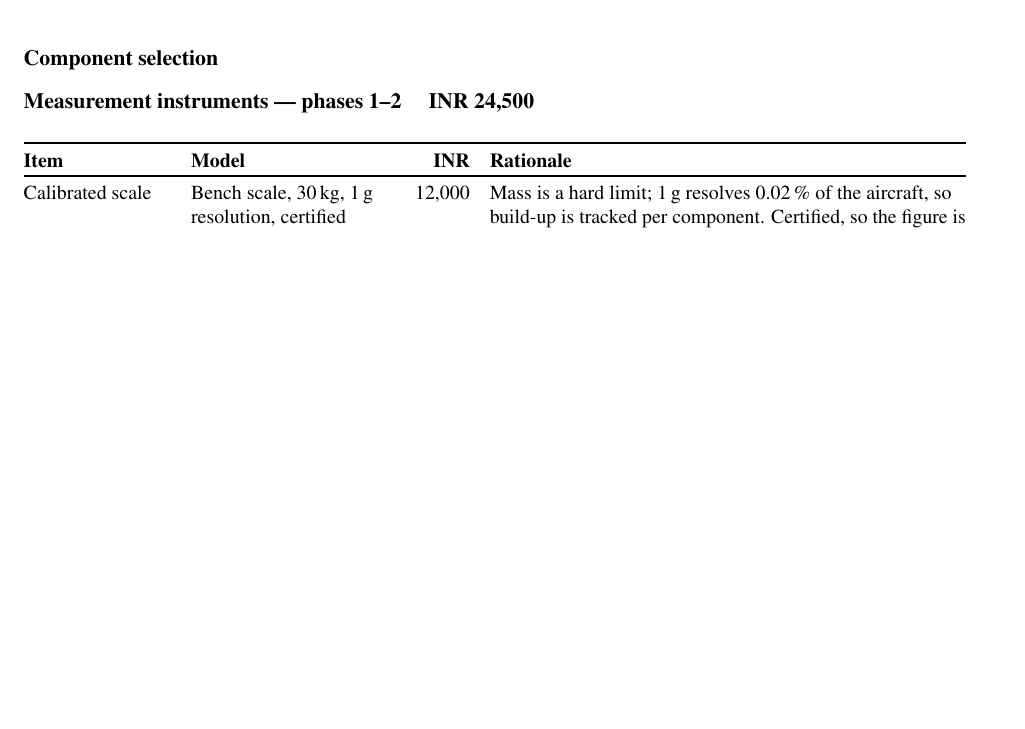
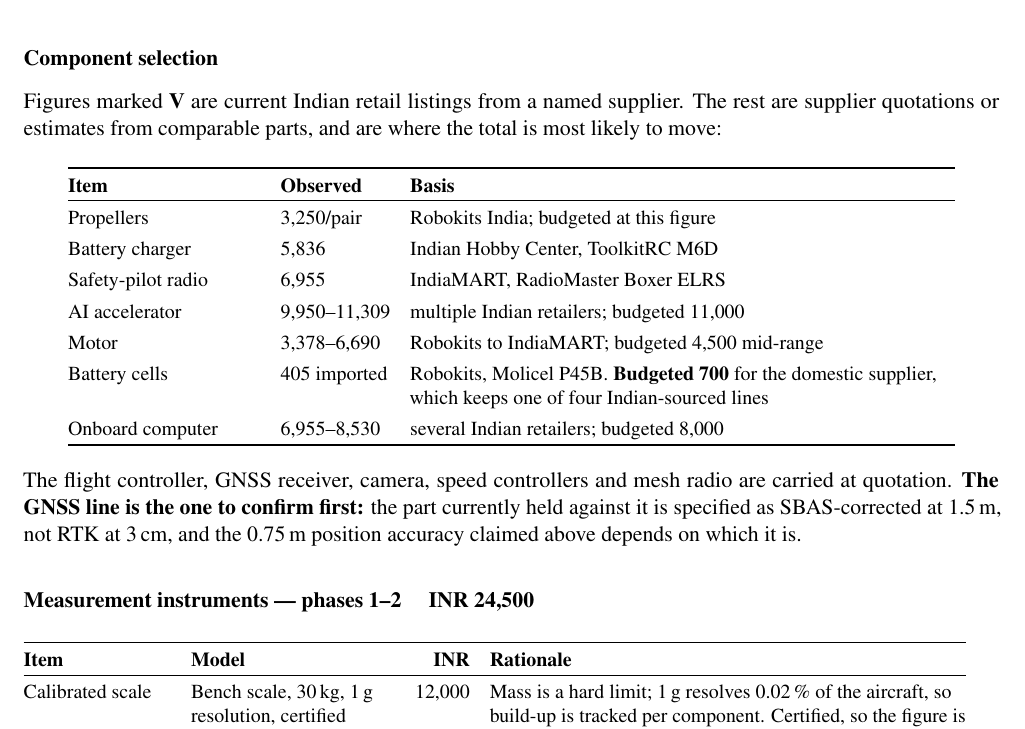
Before and after one commit to tetraethylmethane/NIDAR-RescueSwarm, a LaTeX document (docs/proposal/mentor-brief.tex): part of page 4 of 6, cut so that both start at the same text, the shorter picture padded with empty space. Compiled offline with pdfLaTeX.

Commit message:
Brief: state the basis of every price rather than implying all are verified
I could confirm seven lines against named Indian retailers. The rest are
quotations or estimates from comparable parts, and the document now says which
is which instead of presenting all of them at equal confidence.

  propellers        3,250/pair   Robokits
  charger           5,836        Indian Hobby Center, ToolkitRC M6D
  safety radio      6,955        IndiaMART, RadioMaster Boxer
  accelerator       9,950-11,309 several retailers; budgeted 11,000
  motor             3,378-6,690  Robokits to IndiaMART; budgeted 4,500
  cells             405 imported budgeted 700 for the domestic supplier
  onboard computer  6,955-8,530  several retailers; budgeted 8,000

Flight controller, GNSS, camera, ESCs and mesh radio remain at quotation.

Also flagged the line that actually threatens a number elsewhere in the
document: the part held against the GNSS line is specified as SBAS at 1.5 m,
not RTK at 3 cm, and the 0.75 m position accuracy claimed in the solution
section depends on which it turns out to be.

2,478 words, 6 pages, 43 checks pass.

Co-Authored-By: Claude Opus 5 <noreply@anthropic.com>

```diff
--- a/docs/proposal/mentor-brief.tex
+++ b/docs/proposal/mentor-brief.tex
@@ -214,6 +214,33 @@
 \clearpage
 \subsection{Component selection}
 
+Figures marked \textbf{V} are current Indian retail listings from a named
+supplier. The rest are supplier quotations or estimates from comparable parts,
+and are where the total is most likely to move:
+
+\begin{center}\small
+\begin{tabular}{@{}>{\raggedright\arraybackslash}p{3.4cm}l>{\raggedright\arraybackslash}p{9.6cm}@{}}
+\toprule
+\thead{Item} & \thead{Observed} & \thead{Basis} \\
+\midrule
+Propellers & 3,250/pair & Robokits India; budgeted at this figure \\
+Battery charger & 5,836 & Indian Hobby Center, ToolkitRC M6D \\
+Safety-pilot radio & 6,955 & IndiaMART, RadioMaster Boxer ELRS \\
+AI accelerator & 9,950--11,309 & multiple Indian retailers; budgeted 11,000 \\
+Motor & 3,378--6,690 & Robokits to IndiaMART; budgeted 4,500 mid-range \\
+Battery cells & 405 imported & Robokits, Molicel P45B. \textbf{Budgeted 700} for
+the domestic supplier, which keeps one of four Indian-sourced lines \\
+Onboard computer & 6,955--8,530 & several Indian retailers; budgeted 8,000 \\
+\bottomrule
+\end{tabular}
+\end{center}
+
+The flight controller, GNSS receiver, camera, speed controllers and mesh radio
+are carried at quotation. \textbf{The GNSS line is the one to confirm first:} the
+part currently held against it is specified as SBAS-corrected at 1.5\,m, not RTK
+at 3\,cm, and the 0.75\,m position accuracy claimed above depends on which it
+is.
+
 \subsubsection*{Measurement instruments --- phases 1--2 \quad \rs{24{,}500}}
 
 \begingroup\small
```
Also changed, not shown: docs/proposal/mentor-brief.pdf.
